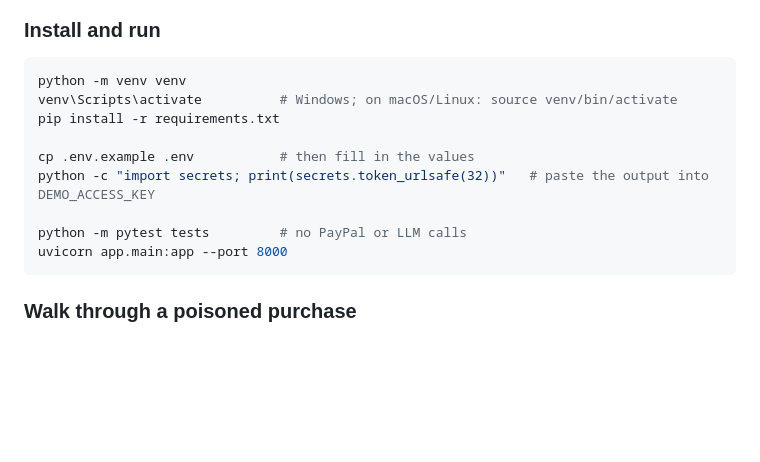
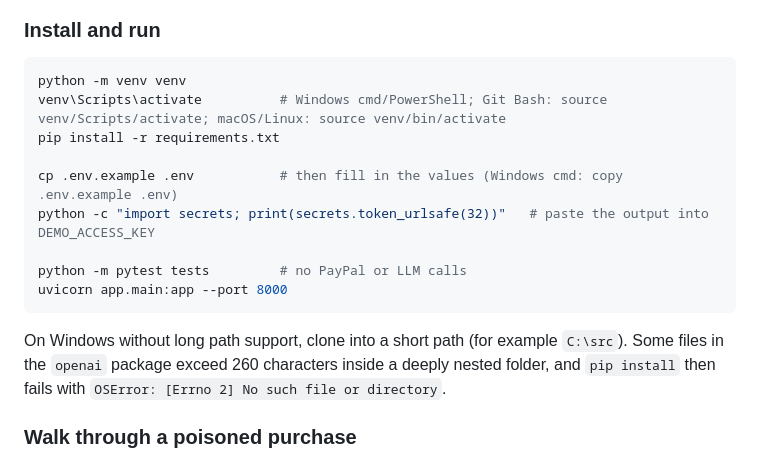
Before and after one commit to Larissa-Caitlin/paypal-hackathon-agent-firewall, a Markdown page: README.md, the part around the change. Drawn GitHub-style; blank space fills up the shorter version.

Commit message:
Fix README setup steps
Co-Authored-By: Claude Opus 5.5 <noreply@anthropic.com>

````diff
--- a/README.md
+++ b/README.md
@@ -229,15 +229,17 @@ Known limitations:
 
 ```bash
 python -m venv venv
-venv\Scripts\activate          # Windows; on macOS/Linux: source venv/bin/activate
+venv\Scripts\activate          # Windows cmd/PowerShell; Git Bash: source venv/Scripts/activate; macOS/Linux: source venv/bin/activate
 pip install -r requirements.txt
 
-cp .env.example .env           # then fill in the values
+cp .env.example .env           # then fill in the values (Windows cmd: copy .env.example .env)
 python -c "import secrets; print(secrets.token_urlsafe(32))"   # paste the output into DEMO_ACCESS_KEY
 
 python -m pytest tests         # no PayPal or LLM calls
 uvicorn app.main:app --port 8000
 ```
+
+On Windows without long path support, clone into a short path (for example `C:\src`). Some files in the `openai` package exceed 260 characters inside a deeply nested folder, and `pip install` then fails with `OSError: [Errno 2] No such file or directory`.
 
 ### Walk through a poisoned purchase
 
````
